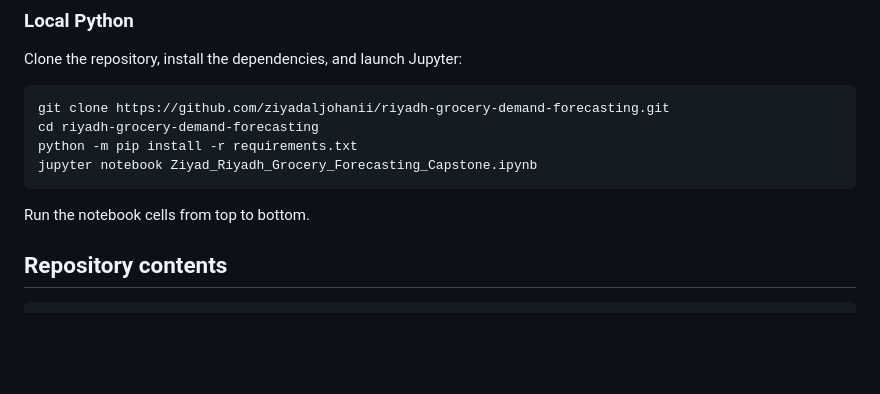
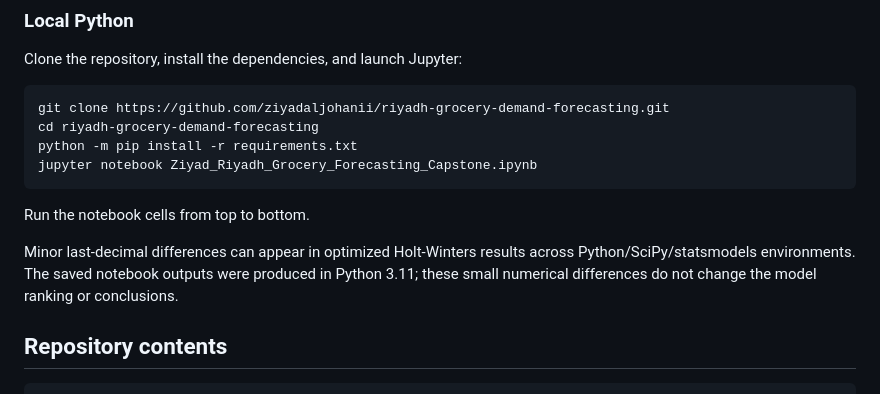
Before and after one commit to ziyadaljohanii/riyadh-grocery-demand-forecasting, a Markdown page: README.md, the part around the change. GitHub-like rendering; blank space fills up the shorter version.

Commit message:
docs: note numerical reproducibility across environments

````diff
--- a/README.md
+++ b/README.md
@@ -87,6 +87,8 @@ jupyter notebook Ziyad_Riyadh_Grocery_Forecasting_Capstone.ipynb
 
 Run the notebook cells from top to bottom.
 
+Minor last-decimal differences can appear in optimized Holt-Winters results across Python/SciPy/statsmodels environments. The saved notebook outputs were produced in Python 3.11; these small numerical differences do not change the model ranking or conclusions.
+
 ## Repository contents
 
 ```text
````
